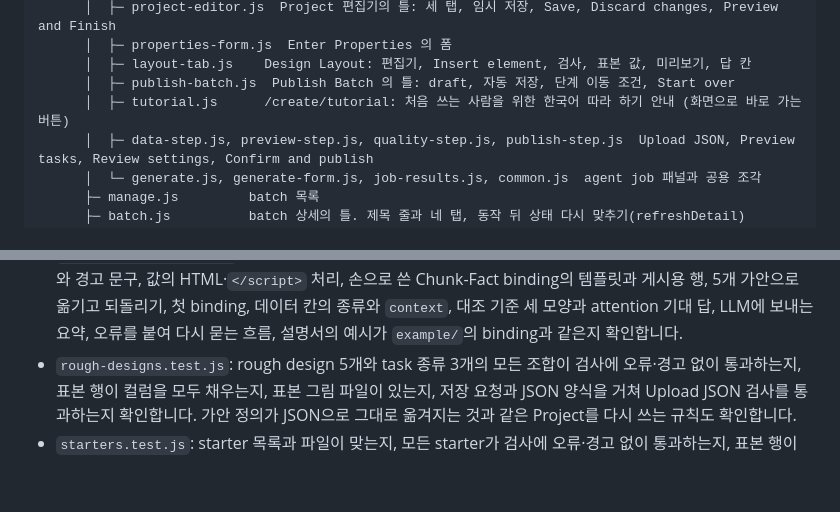
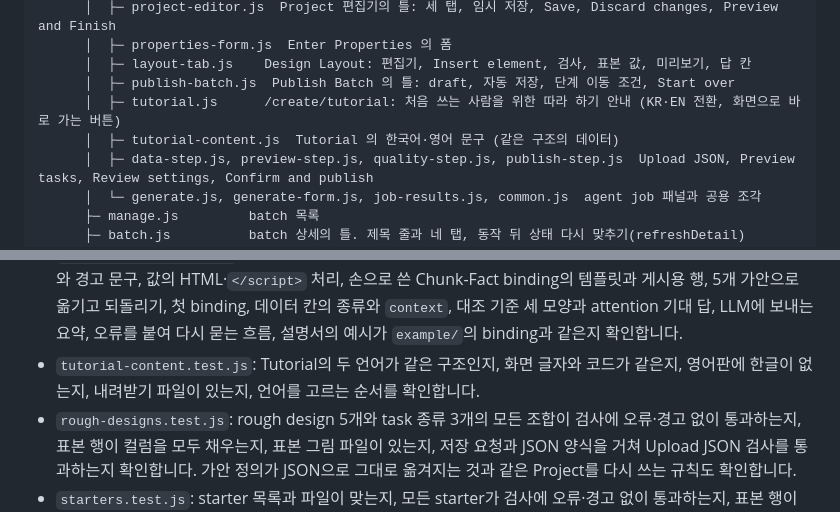
Before and after one commit to brian-223134/mturk_demo, a Markdown page: frontend/README.md, 2 parts joined by grey strips. GitHub-like rendering; blank space fills up the shorter version.

Commit message:
docs: Tutorial 의 언어 전환을 문서에 적는다

```diff
--- a/frontend/README.md
+++ b/frontend/README.md
@@ -103,7 +103,8 @@ frontend/
       │  ├─ properties-form.js  Enter Properties 의 폼
       │  ├─ layout-tab.js    Design Layout: 편집기, Insert element, 검사, 표본 값, 미리보기, 답 칸
       │  ├─ publish-batch.js  Publish Batch 의 틀: draft, 자동 저장, 단계 이동 조건, Start over
-      │  ├─ tutorial.js      /create/tutorial: 처음 쓰는 사람을 위한 한국어 따라 하기 안내 (화면으로 바로 가는 버튼)
+      │  ├─ tutorial.js      /create/tutorial: 처음 쓰는 사람을 위한 따라 하기 안내 (KR·EN 전환, 화면으로 바로 가는 버튼)
+      │  ├─ tutorial-content.js  Tutorial 의 한국어·영어 문구 (같은 구조의 데이터)
       │  ├─ data-step.js, preview-step.js, quality-step.js, publish-step.js  Upload JSON, Preview tasks, Review settings, Confirm and publish
       │  └─ generate.js, generate-form.js, job-results.js, common.js  agent job 패널과 공용 조각
       ├─ manage.js         batch 목록
@@ -216,6 +217,7 @@ docker compose run --rm frontend-test
 - `layout-lint.test.js`: Design Layout의 검사입니다. 태그와 속성 읽기, script 누락, 이름 없음·겹침, 선택지 없음, `<ann-form>` 밖의 문항, 모르는 요소, crowd 템플릿 안내를 확인합니다.
 - `lib-json-data.test.js`: Upload JSON이 읽는 JSON 배열입니다. 컬럼 순서, 값의 문자열 변환(배열과 객체는 JSON 글), 빠진 키, BOM, CSV를 올린 경우를 포함한 거절 문구, UTF-8 검사, `Download JSON template`을 다시 읽으면 같은 행이 되는지 확인합니다.
 - `design-binding.test.js`: HIT 데이터를 가안에 넣는 binding입니다. 셀 해석(JSON, Python 리터럴), 경로, 오류와 경고 문구, 값의 HTML·`</script>` 처리, 손으로 쓴 Chunk-Fact binding의 템플릿과 게시용 행, 5개 가안으로 옮기고 되돌리기, 첫 binding, 데이터 칸의 종류와 `context`, 대조 기준 세 모양과 attention 기대 답, LLM에 보내는 요약, 오류를 붙여 다시 묻는 흐름, 설명서의 예시가 `example/`의 binding과 같은지 확인합니다.
+- `tutorial-content.test.js`: Tutorial의 두 언어가 같은 구조인지, 화면 글자와 코드가 같은지, 영어판에 한글이 없는지, 내려받기 파일이 있는지, 언어를 고르는 순서를 확인합니다.
 - `rough-designs.test.js`: rough design 5개와 task 종류 3개의 모든 조합이 검사에 오류·경고 없이 통과하는지, 표본 행이 컬럼을 모두 채우는지, 표본 그림 파일이 있는지, 저장 요청과 JSON 양식을 거쳐 Upload JSON 검사를 통과하는지 확인합니다. 가안 정의가 JSON으로 그대로 옮겨지는 것과 같은 Project를 다시 쓰는 규칙도 확인합니다.
 - `starters.test.js`: starter 목록과 파일이 맞는지, 모든 starter가 검사에 오류·경고 없이 통과하는지, 표본 행이 placeholder를 모두 채우는지, 미리 채우는 속성이 폼의 키인지, 그리고 `example/5-project/passage-relevance.json`이 `Passage relevance` starter와 맞는지(attention 행의 기대 답, gold 컬럼) 확인합니다.
 
```
Also changed, not shown: other parts of frontend/README.md (+1 -1 lines), README.md (+1 -1 lines), docs/create-projects.md (+1 -1 lines).
